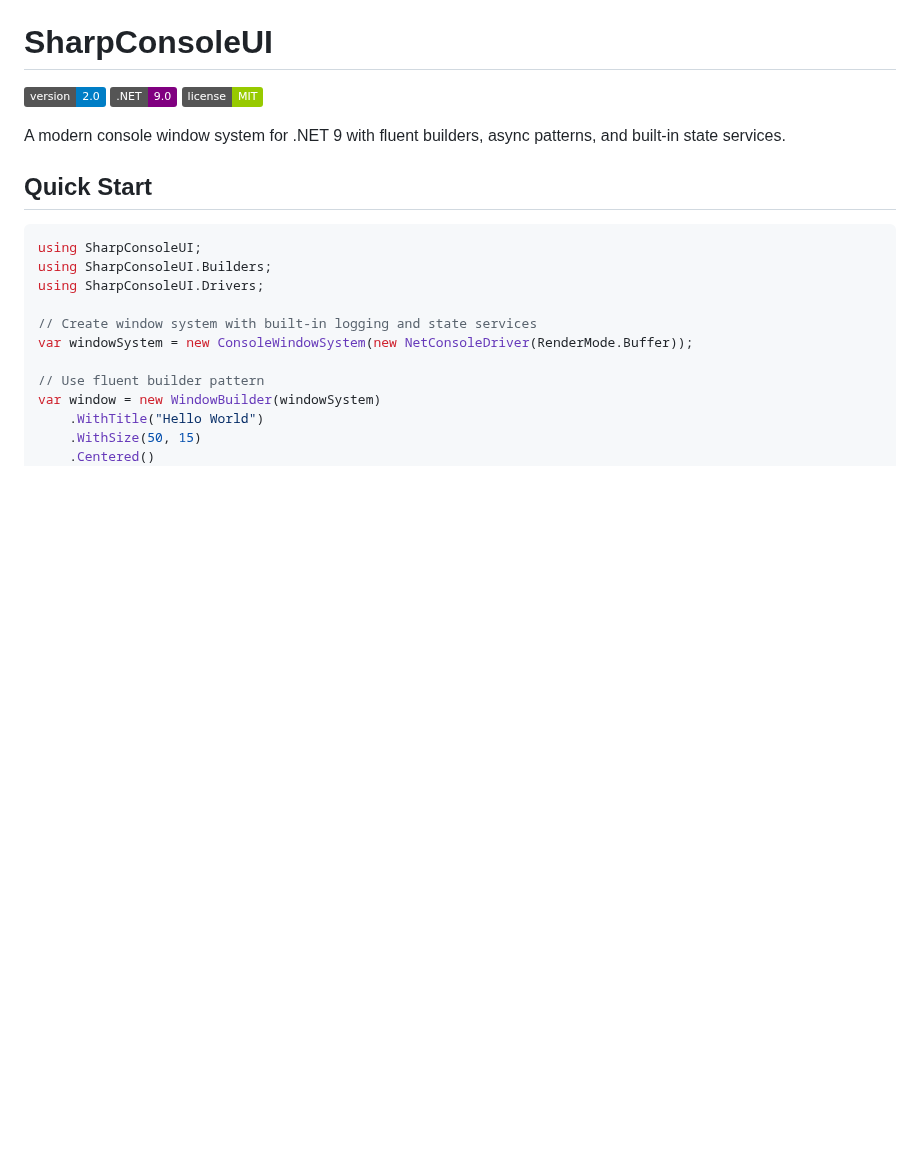
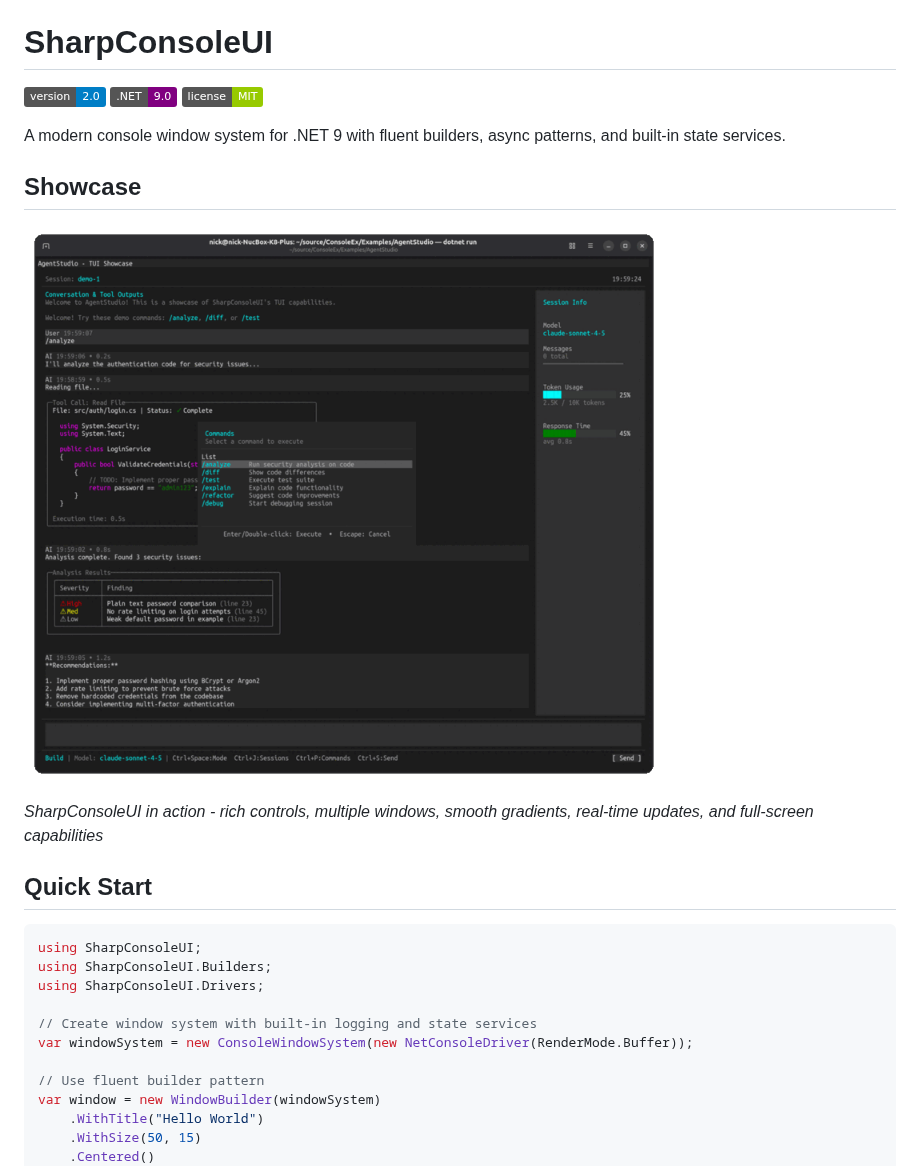
Before and after one commit to nickprotop/ConsoleEx, a Markdown page: README.md, the part around the change. Drawn GitHub-style; pictures changed too: docs/images/showcase.gif (added); badges without logos; blank space fills up the shorter version.

Commit message:
Add showcase GIF to README

```diff
--- a/README.md
+++ b/README.md
@@ -5,6 +5,12 @@
 ![License](https://img.shields.io/badge/license-MIT-green)
 
 A modern console window system for .NET 9 with fluent builders, async patterns, and built-in state services.
+
+## Showcase
+
+![SharpConsoleUI Demo](docs/images/showcase.gif)
+
+*SharpConsoleUI in action - rich controls, multiple windows, smooth gradients, real-time updates, and full-screen capabilities*
 
 ## Quick Start
 
```
